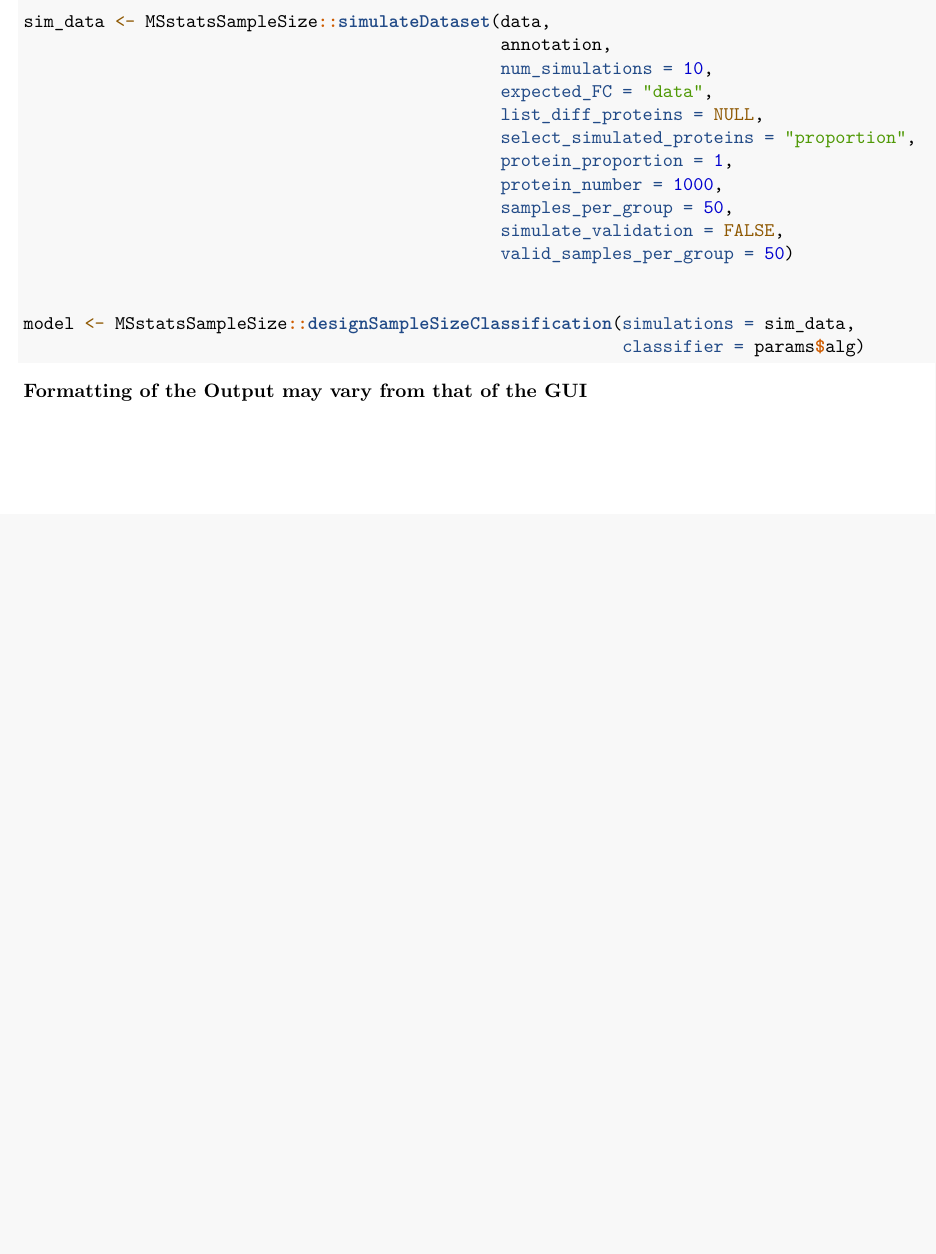
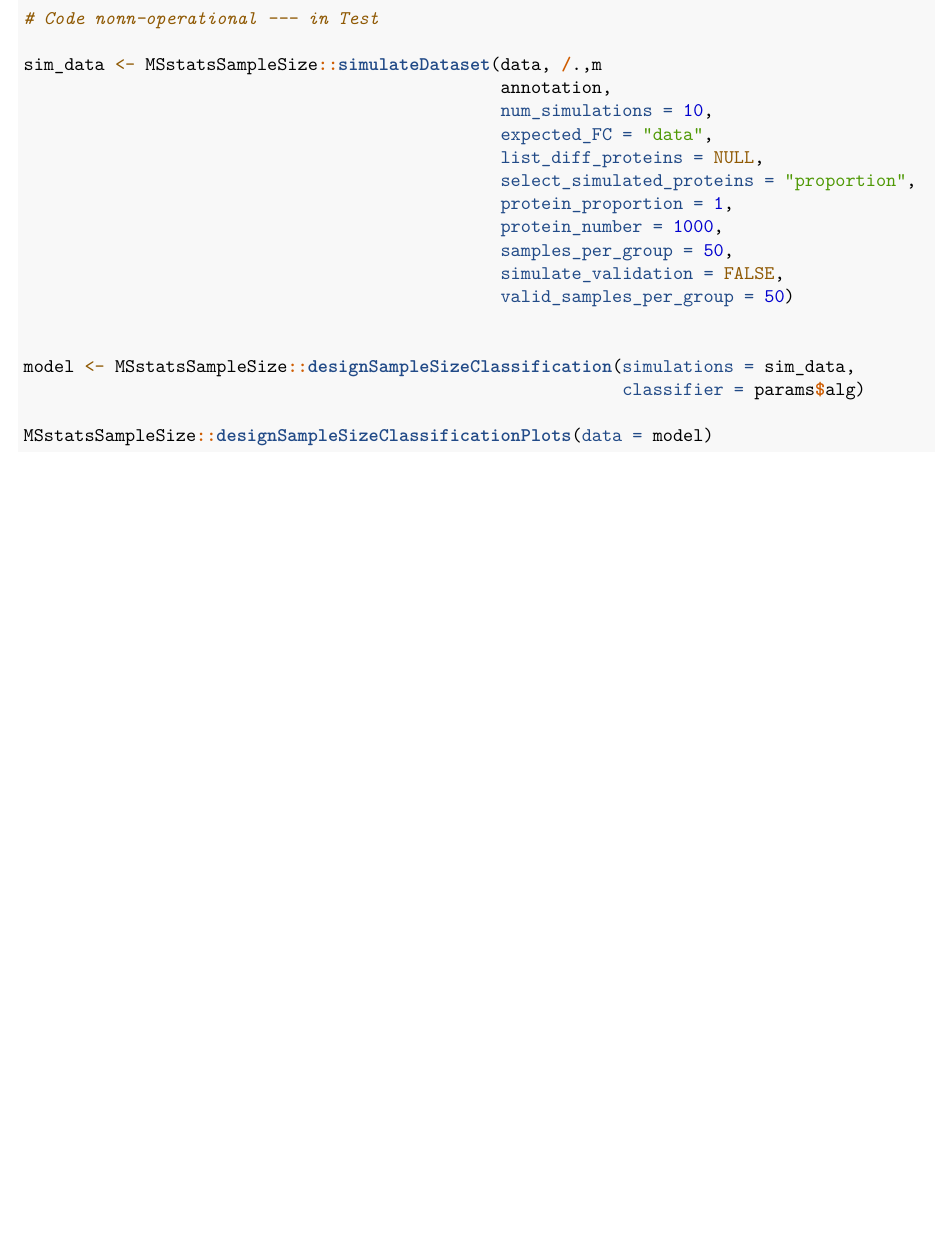
Before and after one commit to Vitek-Lab/MSstatsSampleSize-Shiny, an R Markdown document (Report.Rmd): part of page 3 of 4, cut at the place of the change, the shorter picture padded with empty space. Rendered offline with R 4.5, knitr and Pandoc, then LaTeX, with nearby package versions; some code elsewhere in the file could not run offline.

Commit message:
code snippet

````diff
--- a/Report.Rmd
+++ b/Report.Rmd
@@ -86,10 +86,12 @@ cat("Classifier used to estimate sample size:", params$alg)
 
 \newpage
 # Code to re-run experiment
-#### Formatting of the Output may vary from that of the GUI
+
 
 ```{r eval=FALSE, include=T}
-sim_data <- MSstatsSampleSize::simulateDataset(data,
+# Code nonn-operational --- in Test
+
+sim_data <- MSstatsSampleSize::simulateDataset(data, /.,m
                                                annotation,
                                                num_simulations = 10,
                                                expected_FC = "data",
@@ -105,6 +107,8 @@ sim_data <- MSstatsSampleSize::simulateDataset(data,
 model <- MSstatsSampleSize::designSampleSizeClassification(simulations = sim_data,
                                                            classifier = params$alg)
 
+MSstatsSampleSize::designSampleSizeClassificationPlots(data = model)
+
 ```
 
 
````
